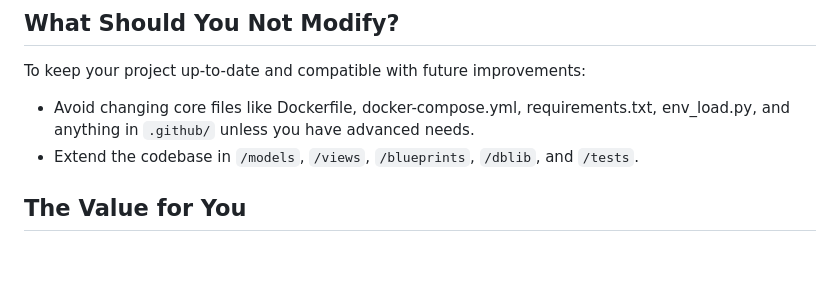
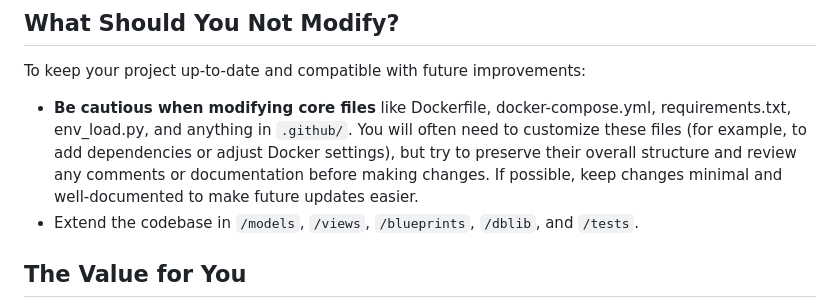
Before and after one commit to inDevelopme/flask-simwire-basic, a Markdown page: README.md, the part around the change. Rendered like a GitHub page; blank space fills up the shorter version.

Commit message:
Update README.md
Co-authored-by: Copilot <175728472+Copilot@users.noreply.github.com>

```diff
--- a/README.md
+++ b/README.md
@@ -57,7 +57,7 @@ Here’s a quick breakdown of the project layout to help you get started:
 ## What Should You Not Modify?
 
 To keep your project up-to-date and compatible with future improvements:
-- Avoid changing core files like Dockerfile, docker-compose.yml, requirements.txt, env_load.py, and anything in `.github/` unless you have advanced needs.
+- **Be cautious when modifying core files** like Dockerfile, docker-compose.yml, requirements.txt, env_load.py, and anything in `.github/`. You will often need to customize these files (for example, to add dependencies or adjust Docker settings), but try to preserve their overall structure and review any comments or documentation before making changes. If possible, keep changes minimal and well-documented to make future updates easier.
 - Extend the codebase in `/models`, `/views`, `/blueprints`, `/dblib`, and `/tests`.
 
 ## The Value for You
```
